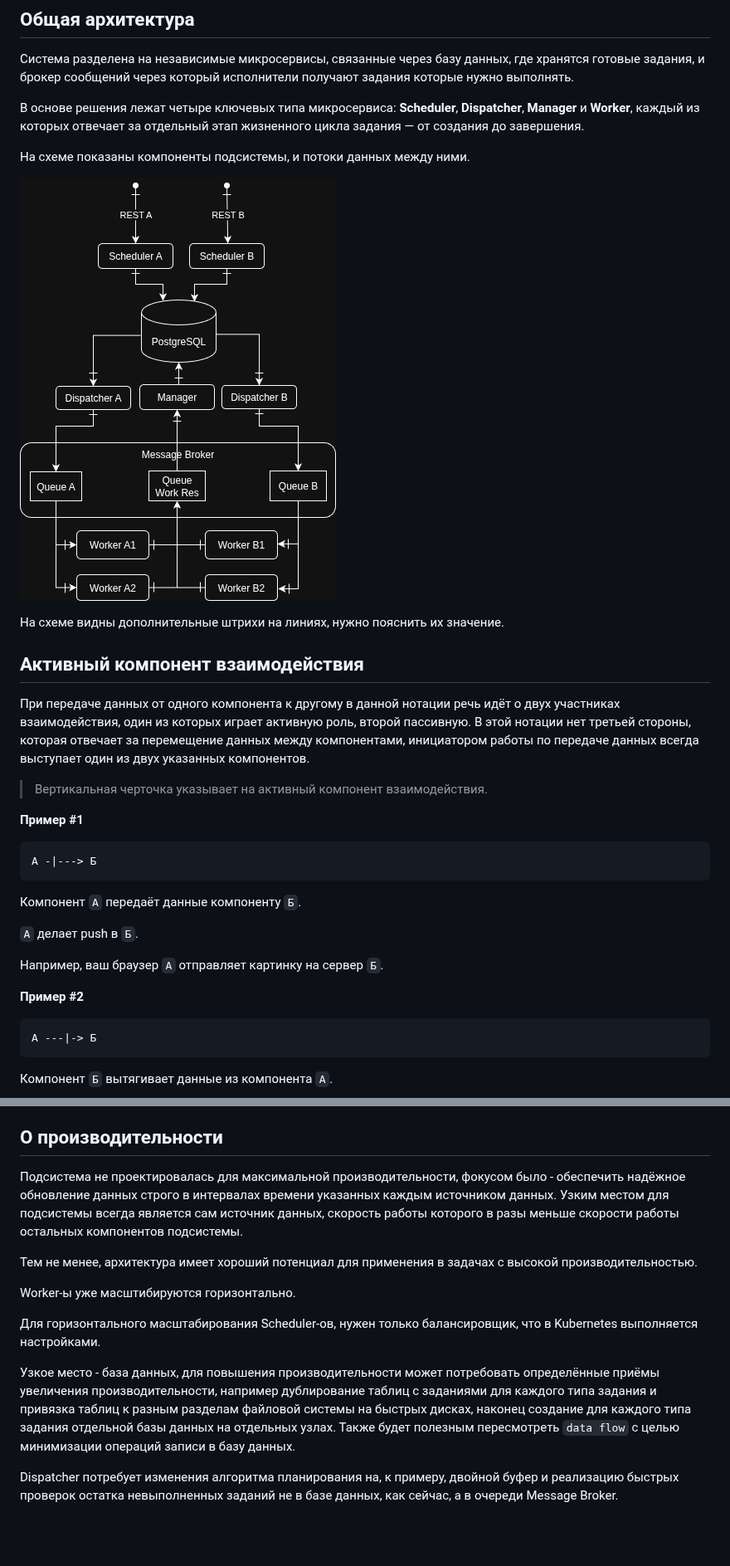
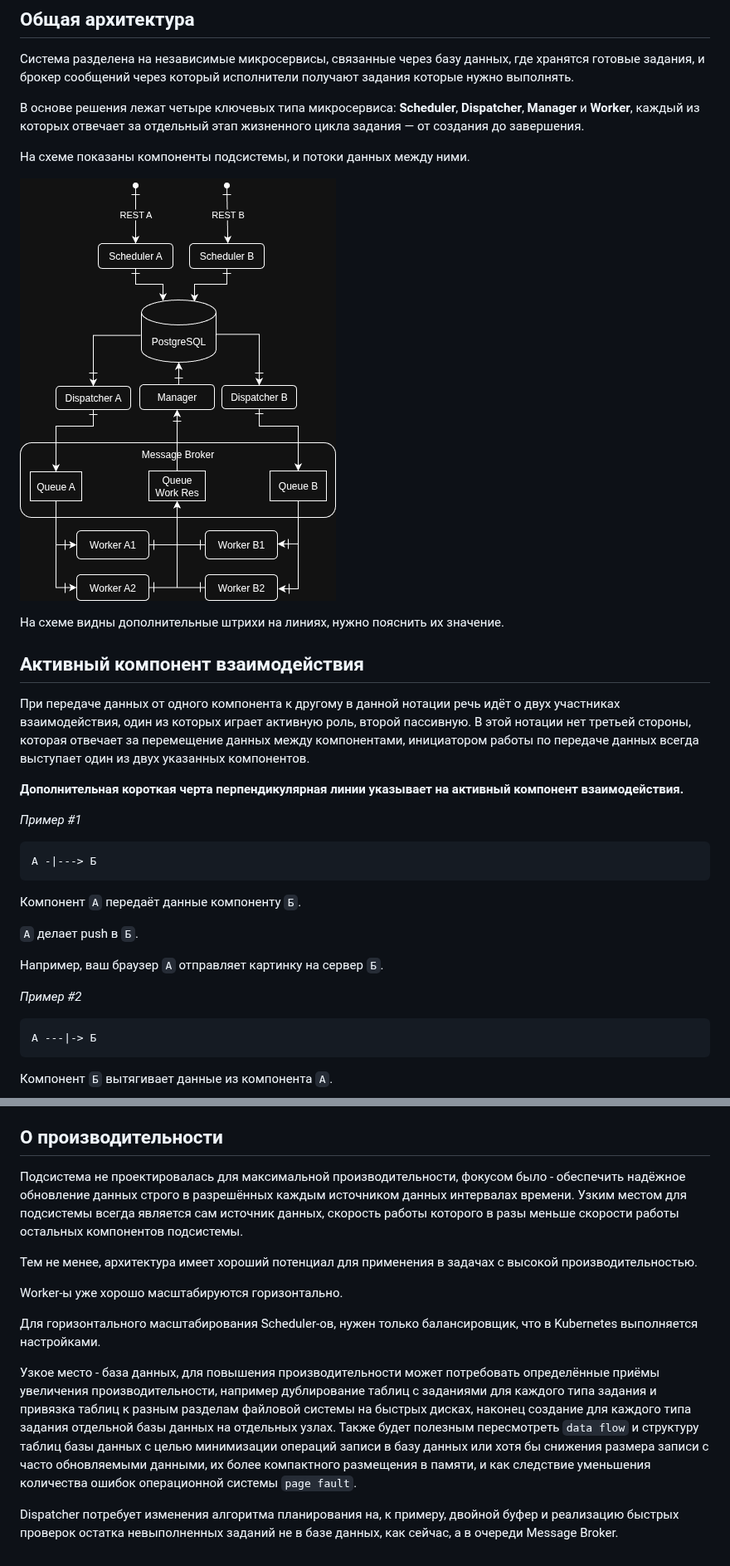
Before and after one commit to abaula/DevInsights, a Markdown page: TaskMangementArchitecture/readme.md, 2 parts joined by grey strips. Shown at 83% size. Drawn GitHub-style; pictures changed too: TaskMangementArchitecture/arch.png, TaskMangementArchitecture/arch4.png (deleted); blank space fills up the shorter version.

Commit message:
Work on TaskMangementArchitecture.

````diff
--- a/TaskMangementArchitecture/readme.md
+++ b/TaskMangementArchitecture/readme.md
@@ -34,7 +34,7 @@
 
 На схеме показаны компоненты подсистемы, и потоки данных между ними.
 
-![Архитектура решения](arch4.png)
+![Архитектура решения](arch.png)
 
 На схеме видны дополнительные штрихи на линиях, нужно пояснить их значение.
 
@@ -42,9 +42,9 @@
 
 При передаче данных от одного компонента к другому в данной нотации речь идёт о двух участниках взаимодействия, один из которых играет активную роль, второй пассивную. В этой нотации нет третьей стороны, которая отвечает за перемещение данных между компонентами, инициатором работы по передаче данных всегда выступает один из двух указанных компонентов.
 
->Вертикальная черточка указывает на активный компонент взаимодействия.
+**Дополнительная короткая черта перпендикулярная линии указывает на активный компонент взаимодействия.**
 
-**Пример #1**
+*Пример #1*
 
 ```text
 А -|---> Б
@@ -56,7 +56,7 @@
 
 Например, ваш браузер `А` отправляет картинку на сервер `Б`.
 
-**Пример #2**
+*Пример #2*
 
 ```text
 А ---|-> Б
@@ -173,14 +173,14 @@
 
 ## О производительности
 
-Подсистема не проектировалась для максимальной производительности, фокусом было - обеспечить надёжное обновление данных строго в интервалах времени указанных каждым источником данных. Узким местом для подсистемы всегда является сам источник данных, скорость работы которого в разы меньше скорости работы остальных компонентов подсистемы.
+Подсистема не проектировалась для максимальной производительности, фокусом было - обеспечить надёжное обновление данных строго в разрешённых каждым источником данных интервалах времени. Узким местом для подсистемы всегда является сам источник данных, скорость работы которого в разы меньше скорости работы остальных компонентов подсистемы.
 
 Тем не менее, архитектура имеет хороший потенциал для применения в задачах с высокой производительностью.
 
-Worker-ы уже масштибируются горизонтально.
+Worker-ы уже хорошо масштабируются горизонтально.
 
 Для горизонтального масштабирования Scheduler-ов, нужен только балансировщик, что в Kubernetes выполняется настройками.
 
-Узкое место - база данных, для повышения производительности может потребовать определённые приёмы увеличения производительности, например дублирование таблиц с заданиями для каждого типа задания и привязка таблиц к разным разделам файловой системы на быстрых дисках, наконец создание для каждого типа задания отдельной базы данных на отдельных узлах. Также будет полезным пересмотреть `data flow` с целью минимизации операций записи в базу данных.
+Узкое место - база данных, для повышения производительности может потребовать определённые приёмы увеличения производительности, например дублирование таблиц с заданиями для каждого типа задания и привязка таблиц к разным разделам файловой системы на быстрых дисках, наконец создание для каждого типа задания отдельной базы данных на отдельных узлах. Также будет полезным пересмотреть `data flow` и структуру таблиц базы данных с целью минимизации операций записи в базу данных или хотя бы снижения размера записи с часто обновляемыми данными, их более компактного размещения в памяти, и как следствие уменьшения количества ошибок операционной системы `page fault`.
 
 Dispatcher потребует изменения алгоритма планирования на, к примеру, двойной буфер и реализацию быстрых проверок остатка невыполненных заданий не в базе данных, как сейчас, а в очереди Message Broker.
````
Also changed, not shown: TaskMangementArchitecture/arch2.png (deleted), 1 other file.
